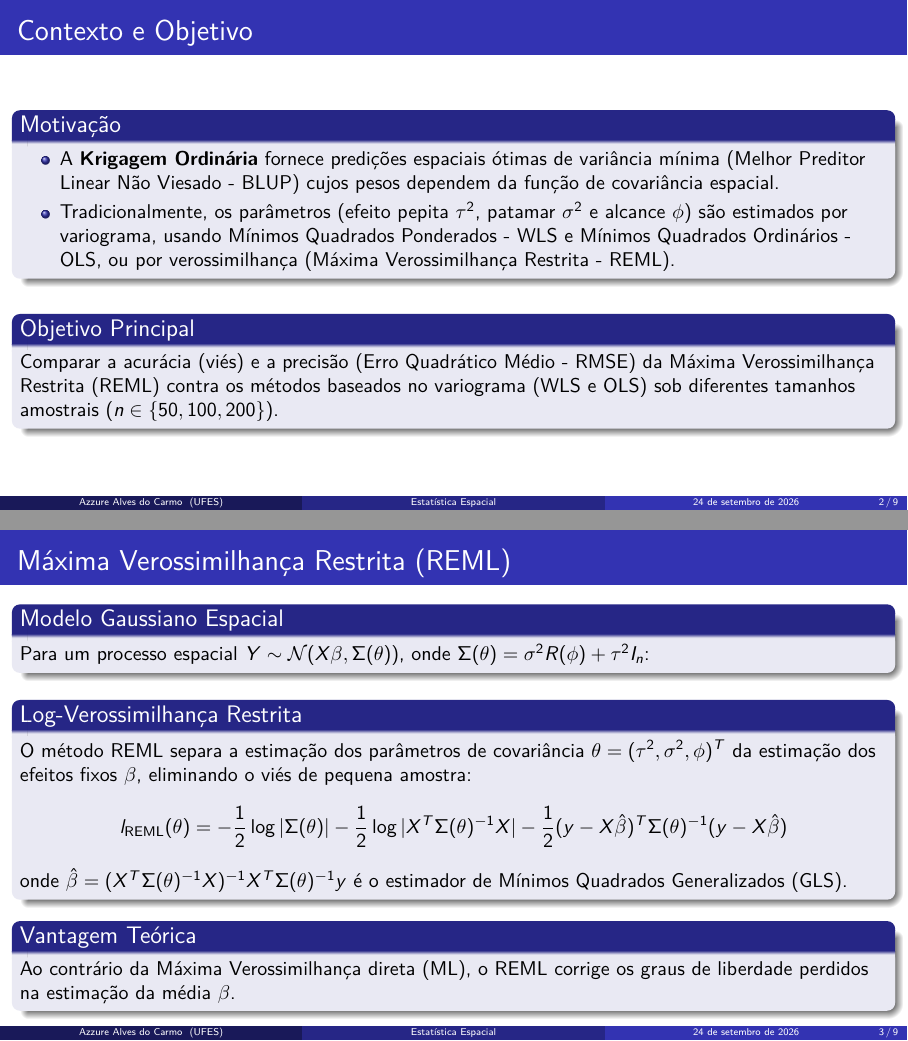
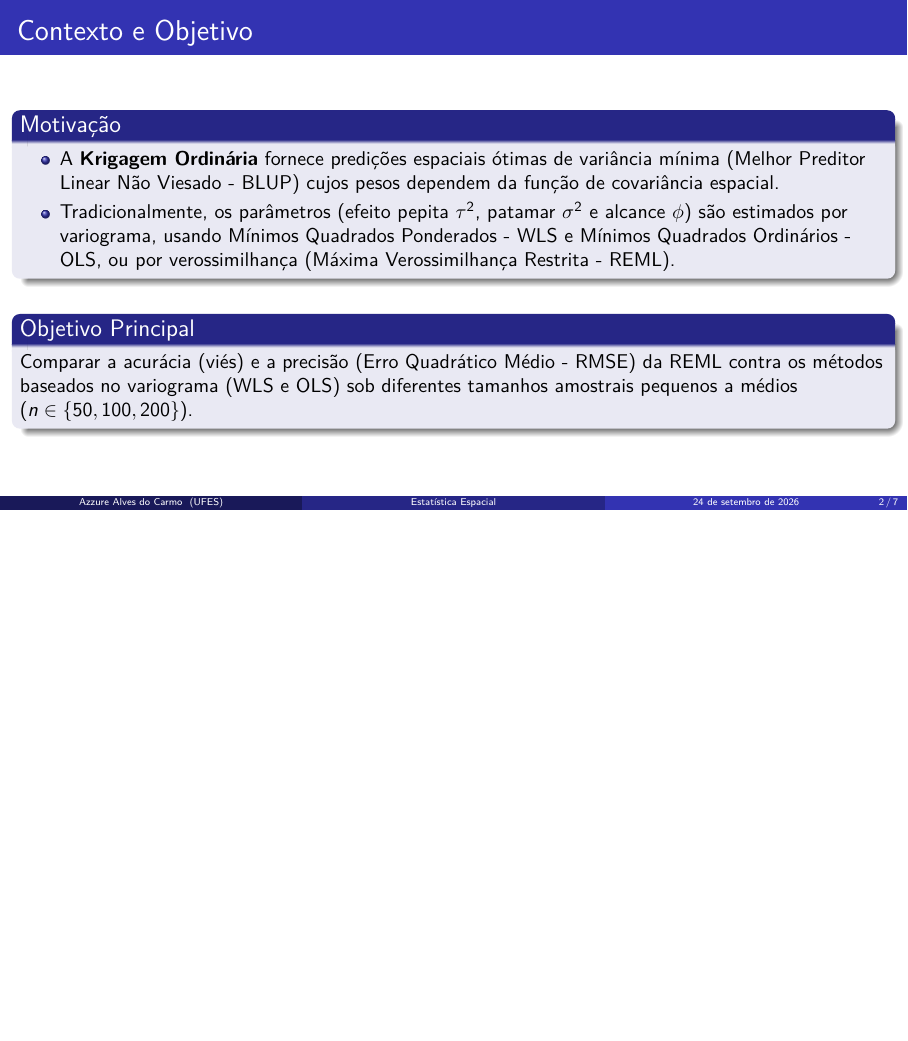
Before and after one commit to azzurezz/est_espacial, LaTeX slides (presentation/apresentacao_gerencial.tex): pages 2 and 3 of 9 before the commit and page 2 of 7 after it, the two joined at a grey line, the shorter picture padded with empty space. Compiled offline with pdfLaTeX.

Commit message:
refactor: remove redundant slides and condense content in presentation

```diff
--- a/presentation/apresentacao_gerencial.tex
+++ b/presentation/apresentacao_gerencial.tex
@@ -51,30 +51,7 @@
   \vspace{0.2cm}
 
   \begin{block}{Objetivo Principal}
-    Comparar a acurácia (viés) e a precisão (Erro Quadrático Médio - RMSE) da Máxima Verossimilhança Restrita (REML) contra os métodos baseados no variograma (WLS e OLS) sob diferentes tamanhos amostrais ($n \in \{50, 100, 200\}$).
-  \end{block}
-\end{frame}
-
-% ------------------------------------------------------------------------------
-% SLIDE 3: FORMULAÇÃO TEÓRICA DO REML
-% ------------------------------------------------------------------------------
-\begin{frame}{Máxima Verossimilhança Restrita (REML)}
-  \begin{block}{Modelo Gaussiano Espacial}
-    Para um processo espacial $Y \sim \mathcal{N}(X\beta, \Sigma(\theta))$, onde $\Sigma(\theta) = \sigma^2 R(\phi) + \tau^2 I_n$:
-  \end{block}
-
-  \vspace{0.1cm}
-
-  \begin{block}{Log-Verossimilhança Restrita}
-    O método REML separa a estimação dos parâmetros de covariância $\theta = (\tau^2, \sigma^2, \phi)^T$ da estimação dos efeitos fixos $\beta$, eliminando o viés de pequena amostra:
-    \begin{equation*}
-      l_{\text{REML}}(\theta) = -\frac{1}{2} \log |\Sigma(\theta)| - \frac{1}{2} \log |X^T \Sigma(\theta)^{-1} X| - \frac{1}{2} (y - X\hat{\beta})^T \Sigma(\theta)^{-1} (y - X\hat{\beta})
-    \end{equation*}
-    onde $\hat{\beta} = (X^T \Sigma(\theta)^{-1} X)^{-1} X^T \Sigma(\theta)^{-1} y$ é o estimador de Mínimos Quadrados Generalizados (GLS).
-  \end{block}
-
-  \begin{block}{Vantagem Teórica}
-    Ao contrário da Máxima Verossimilhança direta (ML), o REML corrige os graus de liberdade perdidos na estimação da média $\beta$.
+    Comparar a acurácia (viés) e a precisão (Erro Quadrático Médio - RMSE) da REML contra os métodos baseados no variograma (WLS e OLS) sob diferentes tamanhos amostrais pequenos a médios ($n \in \{50, 100, 200\}$).
   \end{block}
 \end{frame}
 
@@ -86,9 +63,9 @@
     \begin{column}{0.48\textwidth}
       \begin{block}{Parâmetros Verdadeiros}
         \begin{itemize}
-          \item \textbf{Efeito Pepita ($\tau^2$):} $0.20$ (Ruído em microescala)
-          \item \textbf{Patamar ($\sigma^2$):} $1.00$ (Variância espacial)
-          \item \textbf{Alcance ($\phi$):} $20.0$ (Decaimento espacial)
+          \item \textbf{Efeito Pepita ($\tau^2$):} $0.20$
+          \item \textbf{Patamar ($\sigma^2$):} $1.00$
+          \item \textbf{Alcance ($\phi$):} $20.0$
           \item \textbf{Modelo:} Exponencial $\gamma(h) = \tau^2 + \sigma^2(1 - e^{-h/\phi})$
         \end{itemize}
       \end{block}
@@ -100,25 +77,10 @@
           \item \textbf{Réplicas Monte Carlo:} $N = 100$ por cenário
           \item \textbf{Tamanhos Amostrais ($n$):} $50, 100, 200$ pontos
           \item \textbf{Domínio Espacial:} $[0, 100] \times [0, 100]$
-          \item \textbf{Métodos Comparados:}
-            \begin{enumerate}
-              \item \textbf{REML}: Verossimilhança exata no subespaço
-              \item \textbf{WLS}: Pesos de Cressie $w_k = \frac{N(h_k)}{\gamma(h_k)^2}$
-              \item \textbf{OLS}: Pesos unitários $w_k = 1$
-            \end{enumerate}
         \end{itemize}
       \end{block}
     \end{column}
   \end{columns}
-\end{frame}
-
-% ------------------------------------------------------------------------------
-% SLIDE 5: EXEMPLO DE VARIOGRAMA E AJUSTES
-% ------------------------------------------------------------------------------
-\begin{frame}{Exemplo de Variograma Empírico e Ajustes}
-  \begin{center}
-    \includegraphics[height=0.73\textheight,keepaspectratio]{plots/exemplo_variograma_ajustado.png}
-  \end{center}
 \end{frame}
 
 % ------------------------------------------------------------------------------
```
Also changed, not shown: presentation/apresentacao_gerencial.tex (2 more changed lines).
